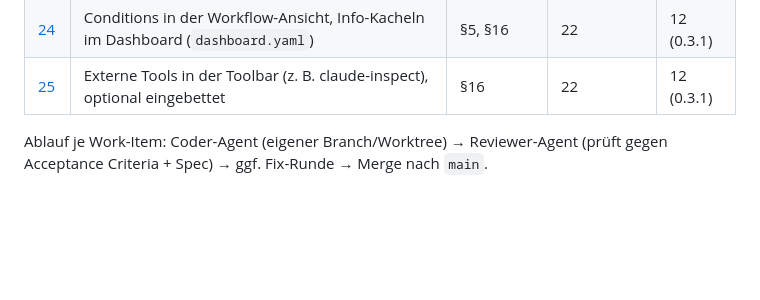
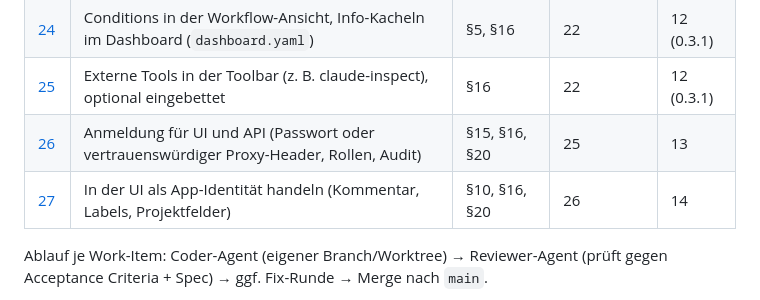
Before and after one commit to brokoskokoli/adispatchd, a Markdown page: docs/work-items/README.md, the part around the change. GitHub-like rendering; blank space fills up the shorter version.

```diff
--- a/docs/work-items/README.md
+++ b/docs/work-items/README.md
@@ -29,6 +29,8 @@ Zerlegung der Spec v0.1 in umsetzbare Pakete. **Status: alle Work-Items umgesetz
 | [23](WI-23-resource-monitor.md) | Server-Ressourcen im Dashboard (CPU, RAM, Platte, Prozesse) | §16, §21 | 22 | 12 (0.3.1) |
 | [24](WI-24-conditions-and-info.md) | Conditions in der Workflow-Ansicht, Info-Kacheln im Dashboard (`dashboard.yaml`) | §5, §16 | 22 | 12 (0.3.1) |
 | [25](WI-25-external-links.md) | Externe Tools in der Toolbar (z. B. claude-inspect), optional eingebettet | §16 | 22 | 12 (0.3.1) |
+| [26](WI-26-authentication.md) | Anmeldung für UI und API (Passwort oder vertrauenswürdiger Proxy-Header, Rollen, Audit) | §15, §16, §20 | 25 | 13 |
+| [27](WI-27-act-as-identity.md) | In der UI als App-Identität handeln (Kommentar, Labels, Projektfelder) | §10, §16, §20 | 26 | 14 |
 
 Ablauf je Work-Item: Coder-Agent (eigener Branch/Worktree) → Reviewer-Agent (prüft gegen Acceptance Criteria + Spec) → ggf. Fix-Runde → Merge nach `main`.
 
```
Also changed, not shown: docs/work-items/WI-26-authentication.md (added, +37 -0 lines), docs/work-items/WI-27-act-as-identity.md (added, +30 -0 lines).
